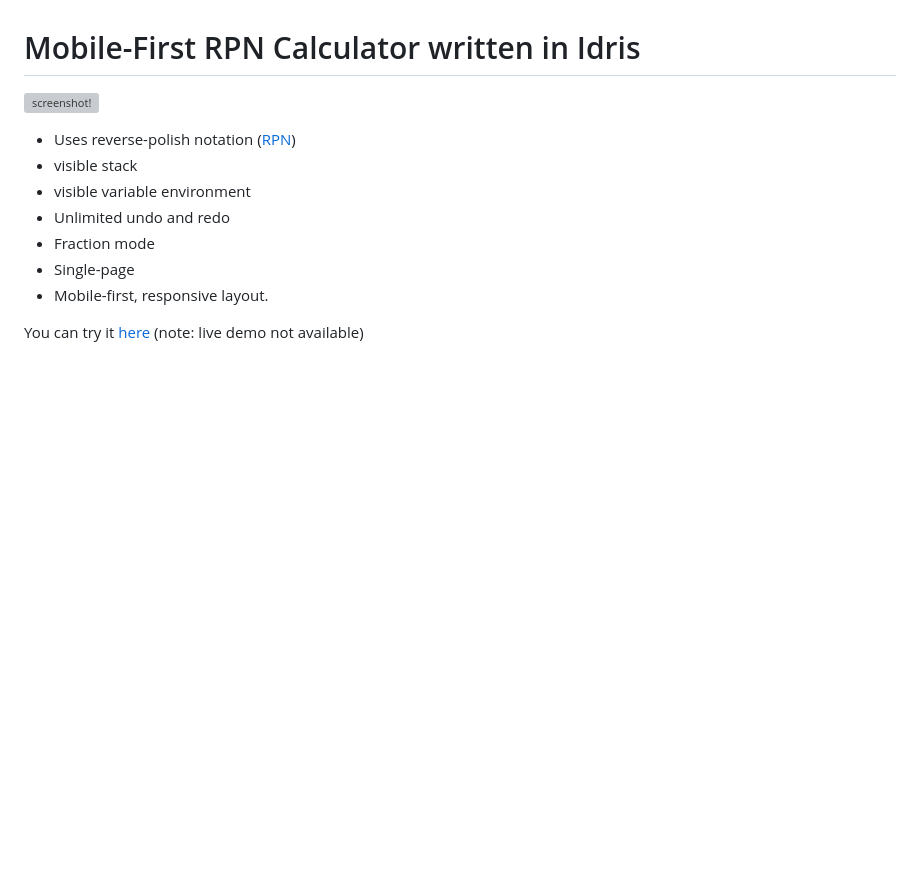
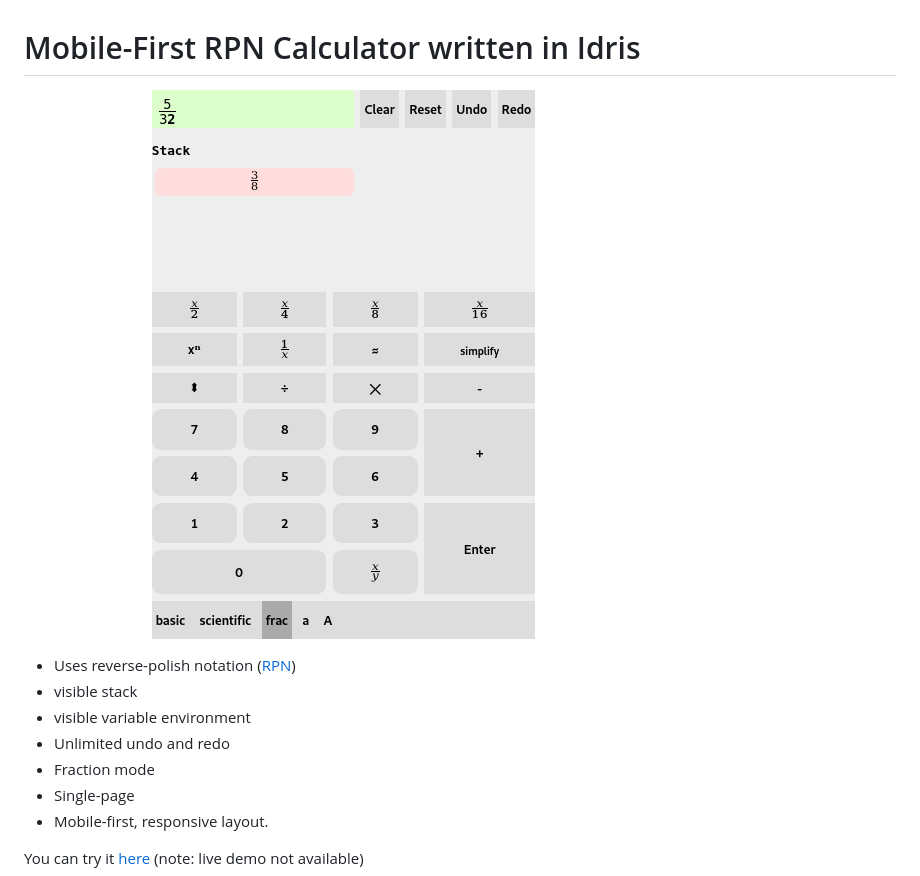
Before and after one commit to emdash/irpn, a Markdown page: README.md, the part around the change printed below. GitHub-like rendering; pictures changed too: screenshot.png (added); blank space fills up the shorter version; grey boxes are pictures that could not be loaded.

Commit message:
Add a screenshot, and update the roadmap

```diff
--- a/README.md
+++ b/README.md
@@ -1,6 +1,6 @@
 # Mobile-First RPN Calculator written in Idris
 
-![screenshot!](images/screenshot.png)
+![screenshot!](screenshot.png)
 
 - Uses reverse-polish notation ([RPN](https://en.wikipedia.org/wiki/Reverse_Polish_notation))
 - visible stack
```
Also changed, not shown: other parts of README.md (+15 -15 lines).
